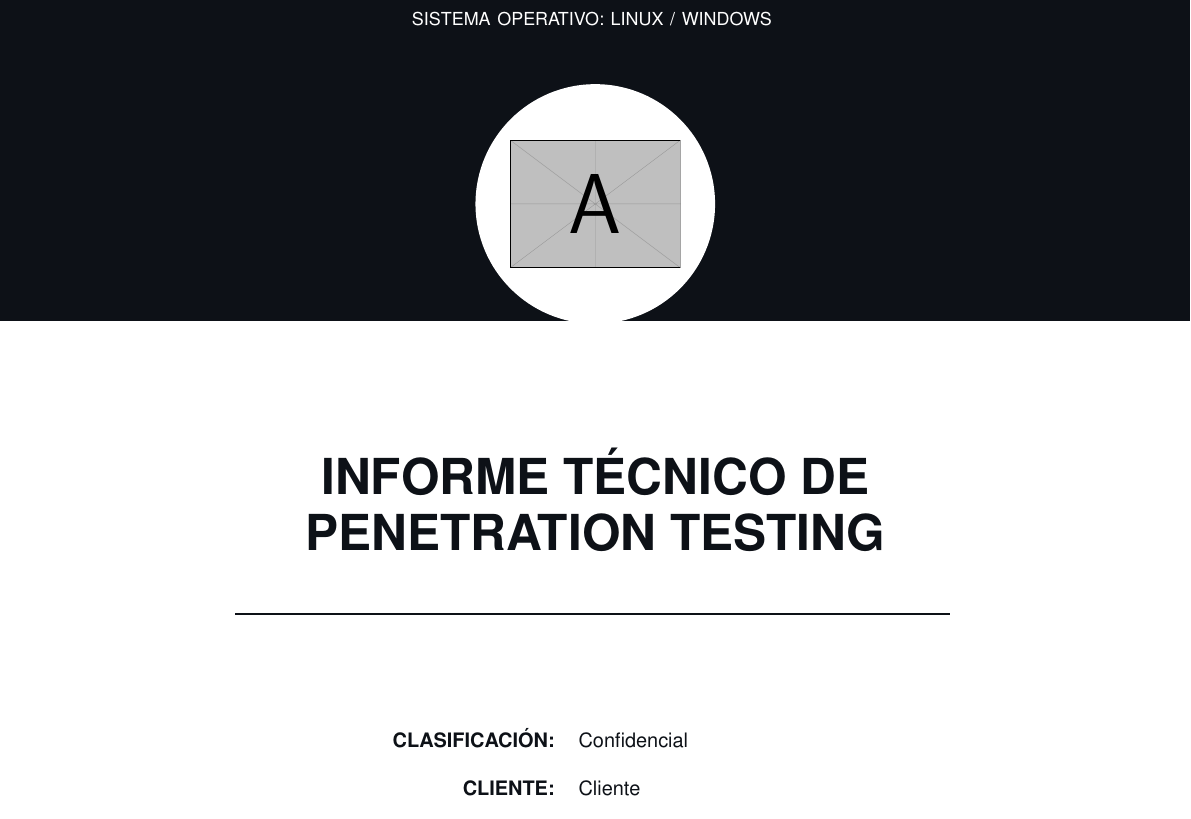
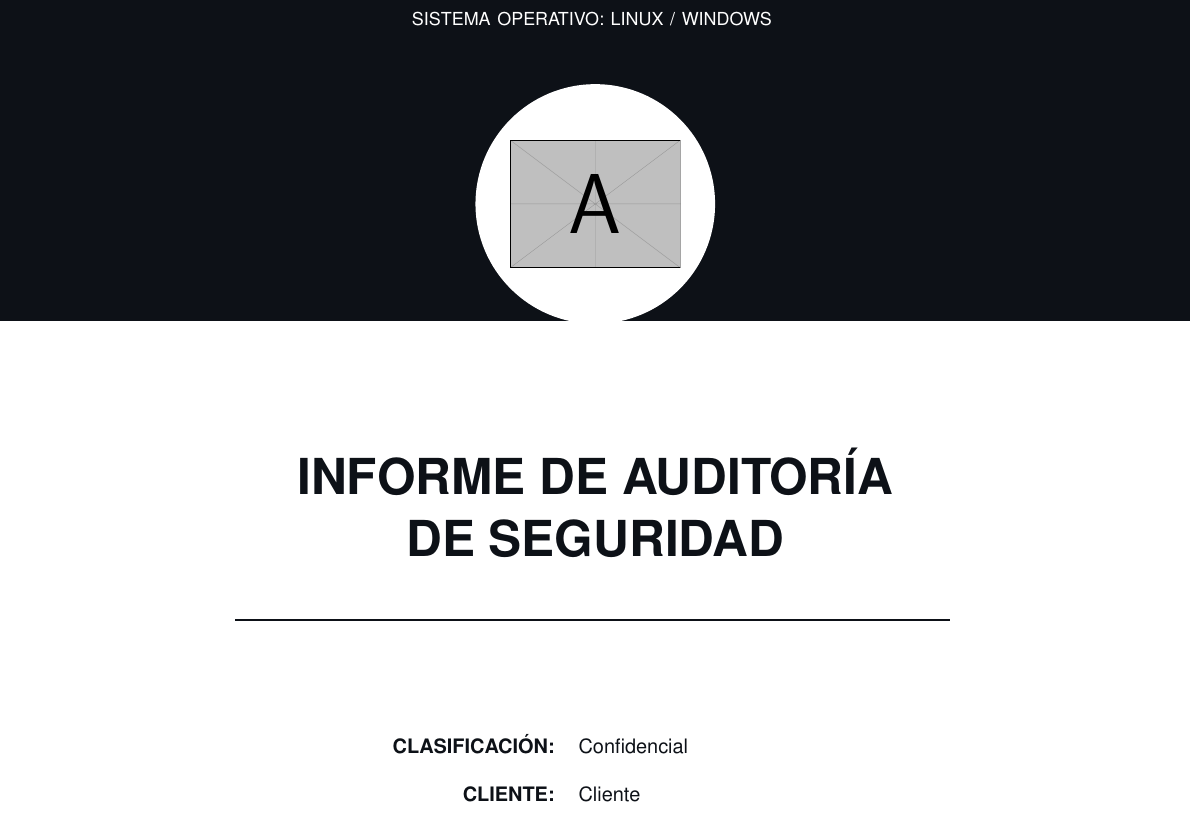
Before and after one commit to joscalejo/htb-latex-template-es, a LaTeX document (plantilla.tex): part of page 1 of 20, cut so that both start at the same text. Compiled offline with pdfLaTeX.

Commit message:
Arreglos menores

```diff
--- a/plantilla.tex
+++ b/plantilla.tex
@@ -205,8 +205,8 @@
     \begin{center}
         \color{primaryDark}
 
-        {\Huge \textbf{INFORME TÉCNICO DE}} \\[0.3cm]
-        {\Huge \textbf{PENETRATION TESTING}}
+        {\Huge \textbf{INFORME DE AUDITORÍA}} \\[0.4cm]
+        {\Huge \textbf{DE SEGURIDAD}}
 
         \vspace{0.5cm}
         \rule{0.6\textwidth}{1pt}
```
Also changed, not shown: plantilla.pdf.
